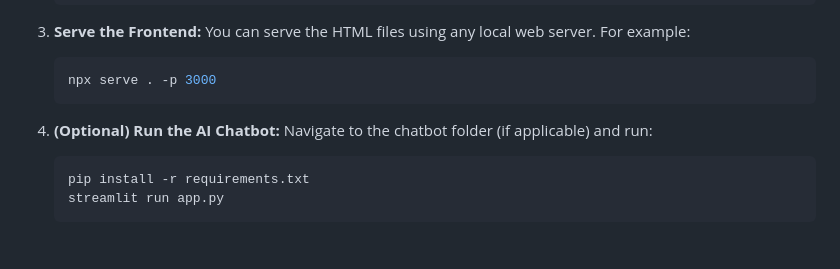
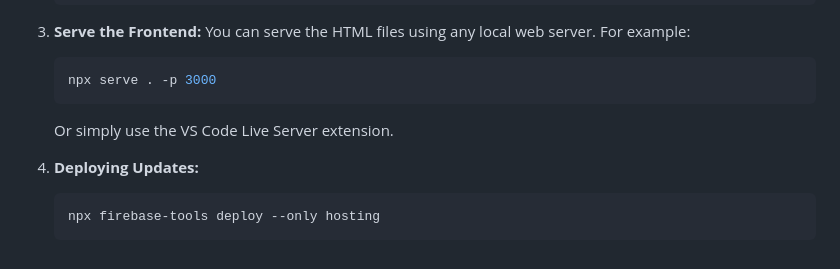
Before and after one commit to Shreya860/RepairLink, a Markdown page: README.md, the part around one of its changes. Drawn GitHub-style.

````diff
--- a/README.md
+++ b/README.md
@@ -75,10 +87,9 @@ We believe in a circular economy. Instead of throwing away that broken mixer or
    ```bash
    npx serve . -p 3000
    ```
+   Or simply use the VS Code Live Server extension.
 
-4. **(Optional) Run the AI Chatbot:**
-   Navigate to the chatbot folder (if applicable) and run:
+4. **Deploying Updates:**
    ```bash
-   pip install -r requirements.txt
-   streamlit run app.py
+   npx firebase-tools deploy --only hosting
    ```
````
Also changed, not shown: other parts of README.md (+37 -25 lines).
